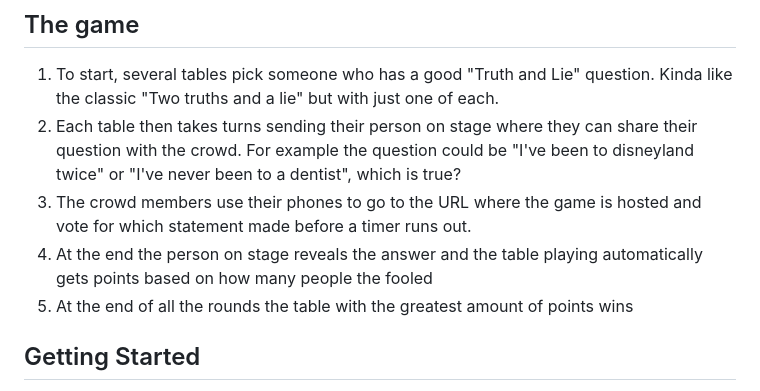
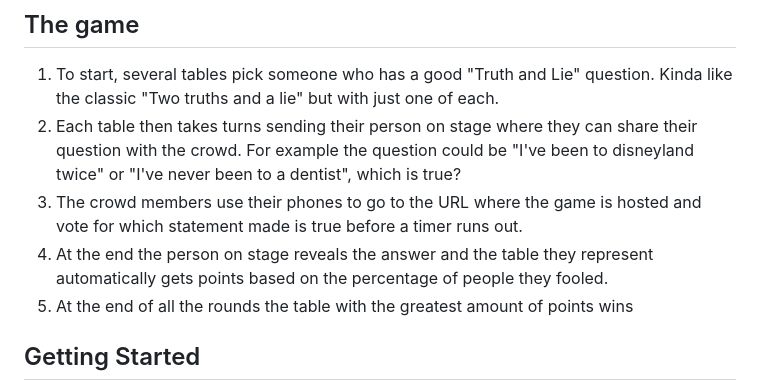
Before and after one commit to Pixelrobin/truth-and-lie, a Markdown page: README.md, the part around the change. Rendered like a GitHub page.

Commit message:
Fix README typo

```diff
--- a/README.md
+++ b/README.md
@@ -10,8 +10,8 @@ This is purposefully built to be super simple. I didn't have a lot of time and I
 
 1. To start, several tables pick someone who has a good "Truth and Lie" question. Kinda like the classic "Two truths and a lie" but with just one of each.
 2. Each table then takes turns sending their person on stage where they can share their question with the crowd. For example the question could be "I've been to disneyland twice" or "I've never been to a dentist", which is true?
-3. The crowd members use their phones to go to the URL where the game is hosted and vote for which statement made before a timer runs out.
-4. At the end the person on stage reveals the answer and the table playing automatically gets points based on how many people the fooled
+3. The crowd members use their phones to go to the URL where the game is hosted and vote for which statement made is true before a timer runs out.
+4. At the end the person on stage reveals the answer and the table they represent automatically gets points based on the percentage of people they fooled.
 5. At the end of all the rounds the table with the greatest amount of points wins
 
 ## Getting Started
```
